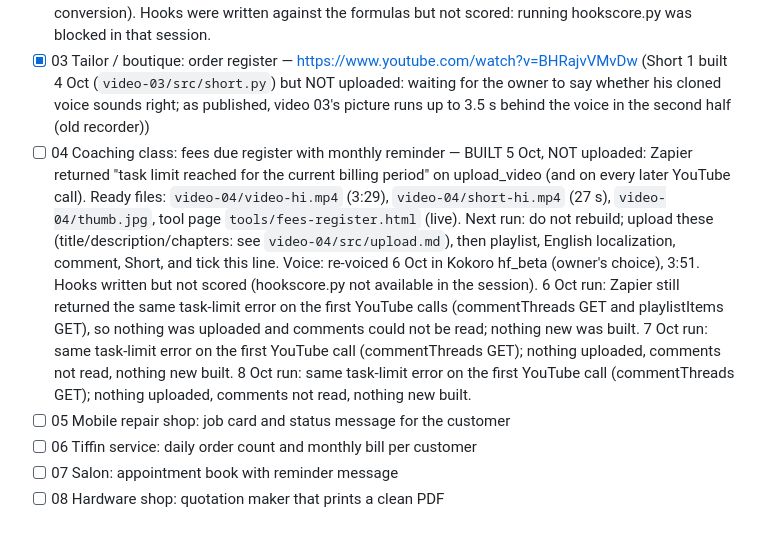
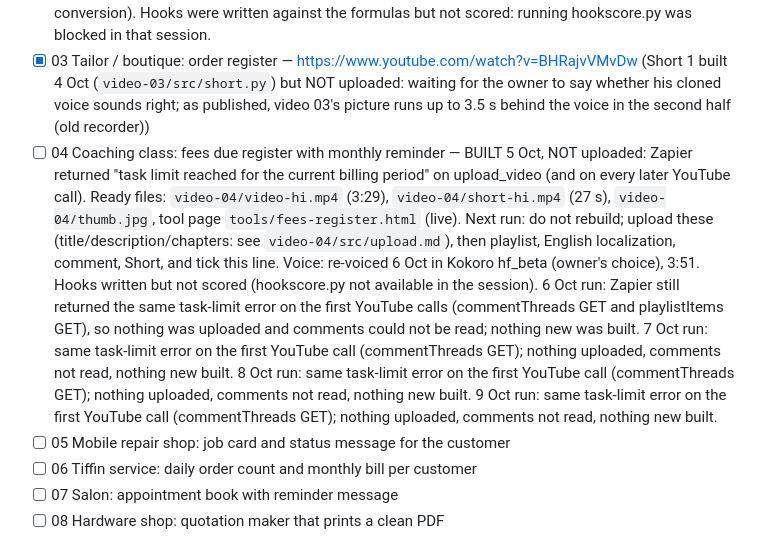
Before and after one commit to sonuwork9053-gif/dhandha-ai-media, a Markdown page: TOPICS.md, the part around the change. Drawn GitHub-style.

Commit message:
Note 9 Oct run: Zapier task limit still blocks YouTube calls; video 04 still waiting for upload
Co-Authored-By: Claude Opus 5.5 <noreply@anthropic.com>
Claude-Session: https://claude.ai/code/session_015EpCcNjHoqtZtpnVsNHYde

```diff
--- a/TOPICS.md
+++ b/TOPICS.md
@@ -5,7 +5,7 @@ Take the first unchecked topic. After publishing, tick it and add the video link
 - [x] 01 RO service: customer follow-up register with WhatsApp reminders — https://www.youtube.com/watch?v=kicWp8y8u8Y (Short: https://www.youtube.com/watch?v=vYfSIGHQaAY)
 - [x] 02 Kirana shop: udhaar khata, redone 4 Oct as "teen galtiyan" (larger tool, frame-accurate recorder) — https://www.youtube.com/watch?v=9QTCPuKDQjk (Short: https://www.youtube.com/watch?v=WSveGr-Gd8w). Voice: Pratham source voice (owner's reference file was not in the repo, so no conversion). Hooks were written against the formulas but not scored: running hookscore.py was blocked in that session.
 - [x] 03 Tailor / boutique: order register — https://www.youtube.com/watch?v=BHRajvVMvDw (Short 1 built 4 Oct (`video-03/src/short.py`) but NOT uploaded: waiting for the owner to say whether his cloned voice sounds right; as published, video 03's picture runs up to 3.5 s behind the voice in the second half (old recorder))
-- [ ] 04 Coaching class: fees due register with monthly reminder — BUILT 5 Oct, NOT uploaded: Zapier returned "task limit reached for the current billing period" on upload_video (and on every later YouTube call). Ready files: `video-04/video-hi.mp4` (3:29), `video-04/short-hi.mp4` (27 s), `video-04/thumb.jpg`, tool page `tools/fees-register.html` (live). Next run: do not rebuild; upload these (title/description/chapters: see `video-04/src/upload.md`), then playlist, English localization, comment, Short, and tick this line. Voice: re-voiced 6 Oct in Kokoro hf_beta (owner's choice), 3:51. Hooks written but not scored (hookscore.py not available in the session). 6 Oct run: Zapier still returned the same task-limit error on the first YouTube calls (commentThreads GET and playlistItems GET), so nothing was uploaded and comments could not be read; nothing new was built. 7 Oct run: same task-limit error on the first YouTube call (commentThreads GET); nothing uploaded, comments not read, nothing new built. 8 Oct run: same task-limit error on the first YouTube call (commentThreads GET); nothing uploaded, comments not read, nothing new built.
+- [ ] 04 Coaching class: fees due register with monthly reminder — BUILT 5 Oct, NOT uploaded: Zapier returned "task limit reached for the current billing period" on upload_video (and on every later YouTube call). Ready files: `video-04/video-hi.mp4` (3:29), `video-04/short-hi.mp4` (27 s), `video-04/thumb.jpg`, tool page `tools/fees-register.html` (live). Next run: do not rebuild; upload these (title/description/chapters: see `video-04/src/upload.md`), then playlist, English localization, comment, Short, and tick this line. Voice: re-voiced 6 Oct in Kokoro hf_beta (owner's choice), 3:51. Hooks written but not scored (hookscore.py not available in the session). 6 Oct run: Zapier still returned the same task-limit error on the first YouTube calls (commentThreads GET and playlistItems GET), so nothing was uploaded and comments could not be read; nothing new was built. 7 Oct run: same task-limit error on the first YouTube call (commentThreads GET); nothing uploaded, comments not read, nothing new built. 8 Oct run: same task-limit error on the first YouTube call (commentThreads GET); nothing uploaded, comments not read, nothing new built. 9 Oct run: same task-limit error on the first YouTube call (commentThreads GET); nothing uploaded, comments not read, nothing new built.
 - [ ] 05 Mobile repair shop: job card and status message for the customer
 - [ ] 06 Tiffin service: daily order count and monthly bill per customer
 - [ ] 07 Salon: appointment book with reminder message
```
